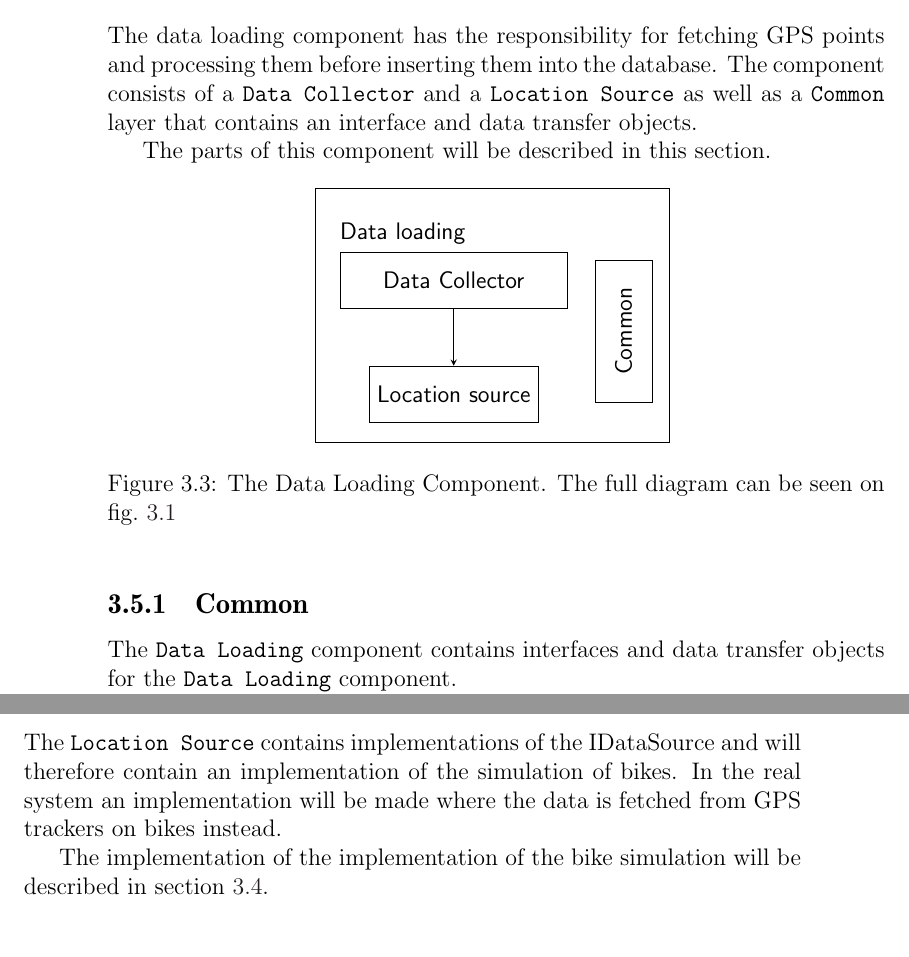
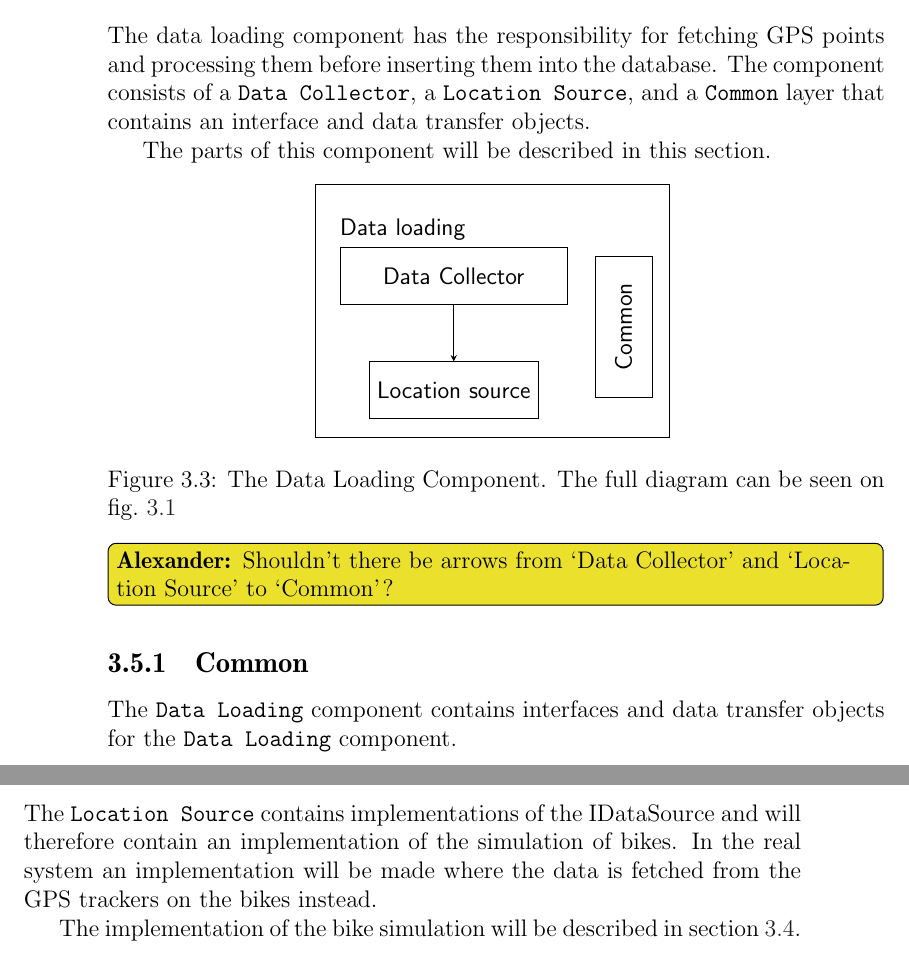
Before and after one commit to sw701e14/report, a LaTeX thesis (main.tex, which reads content/data_loading.tex): two parts of pages 38 and 39 of 47, joined at a grey line, cut so that both start at the same text. Compiled offline with pdfLaTeX; a LaTeX package or settings file that is missing is left out.

Commit message:
Data Loading Component corrected.

```diff
--- a/content/data_loading.tex
+++ b/content/data_loading.tex
@@ -1,6 +1,6 @@
 \section{The Data Loading component}
 The data loading component has the responsibility for fetching GPS points and processing them before inserting them into the database.
-The component consists of a \texttt{Data Collector} and a \texttt{Location Source} as well as a \texttt{Common} layer that contains an interface and data transfer objects.
+The component consists of a \texttt{Data Collector}, a \texttt{Location Source}, and a \texttt{Common} layer that contains an interface and data transfer objects.
 
 The parts of this component will be described in this section.
 \begin{figure}[h]
@@ -27,6 +27,7 @@ every node/.style={font=\sffamily,minimum height=1cm}]
 \caption{The Data Loading Component. The full diagram can be seen on \cref{arch}}
 \label{dataloadingcomponent}
 \end{figure}
+\alexander{Shouldn't there be arrows from `Data Collector' and `Location Source' to `Common'?}
 
 \subsection{Common}
 The \texttt{Data Loading} component contains interfaces and data transfer objects for the \texttt{Data Loading} component.
@@ -50,9 +51,8 @@ If no \lstinline!GPSInput! is available it returns null.
 The \texttt{Data Loader} works as an independent program that continuously asks the \lstinline!Location Source! for new \lstinline!GPSInput!.
 The \lstinline!Location Source! is an implementation of the \lstinline!IDataSource! and the \texttt{Data Loader} can therefore use any source that implements this interface.
 
-
 \subsection{Location Source}\label{design:location_source}
 The \texttt{Location Source} contains implementations of the \lstinline!IDataSource! and will therefore contain an implementation of the simulation of bikes.
-In the real system an implementation will be made where the data is fetched from GPS trackers on bikes instead.
+In the real system an implementation will be made where the data is fetched from the GPS trackers on the bikes instead.
 
-The implementation of the implementation of the bike simulation will be described in \cref{design:datasimulation}.
+The implementation of the bike simulation will be described in \cref{design:datasimulation}.
```
